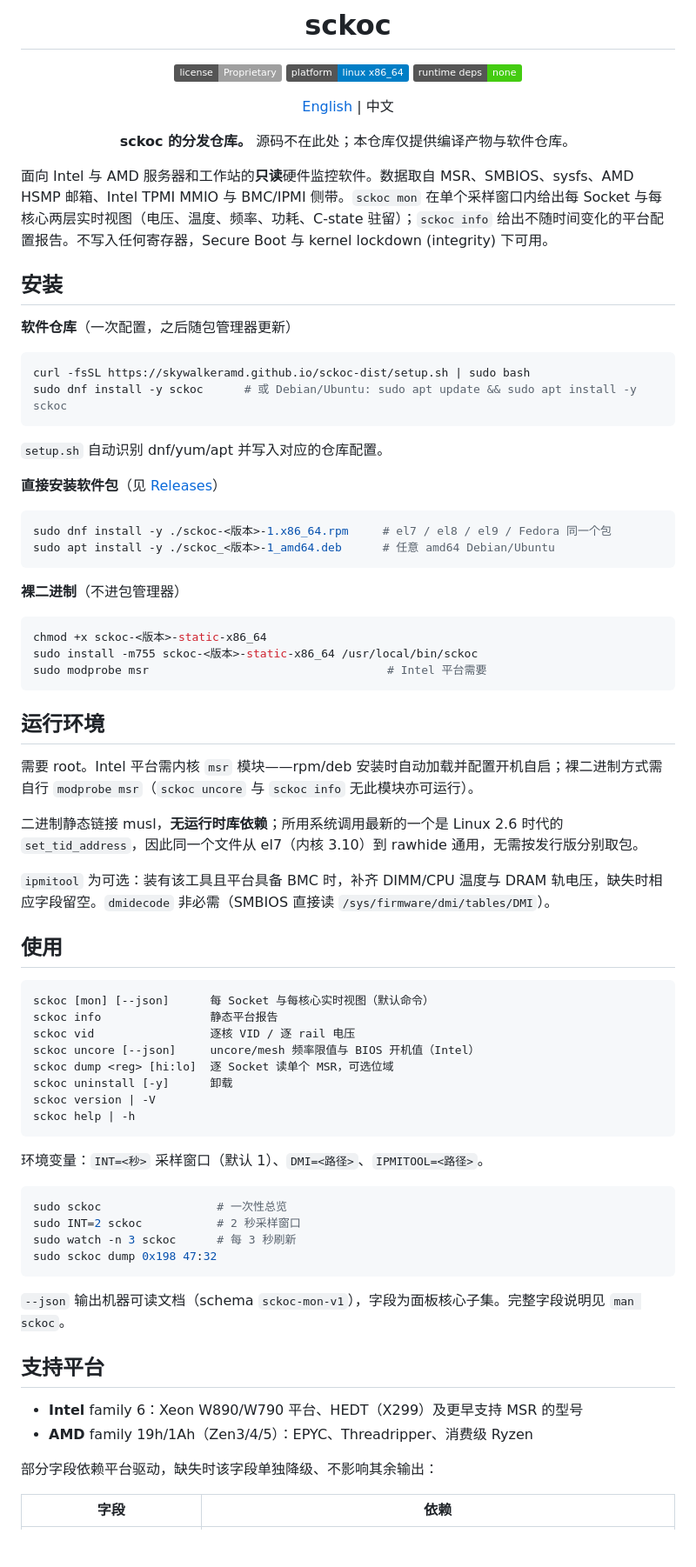
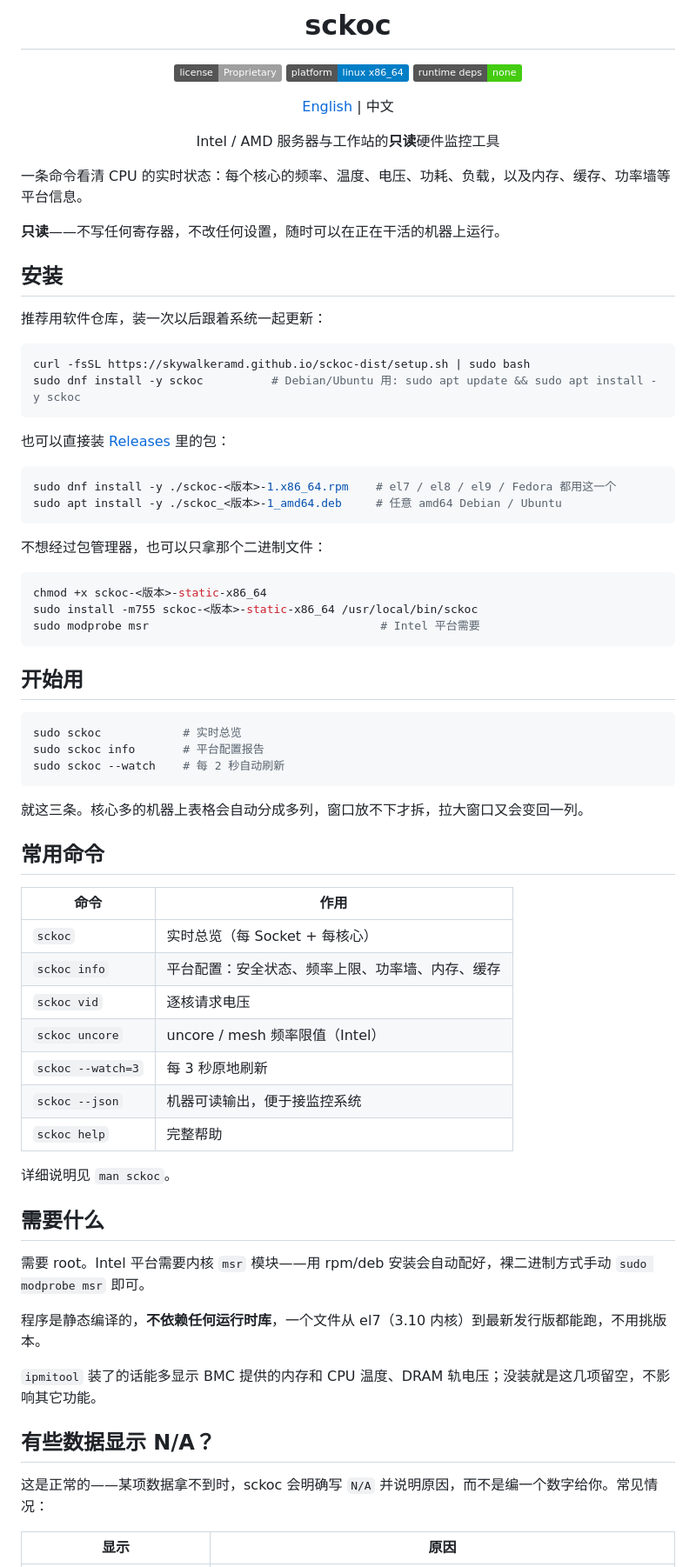
Before and after one commit to SkyWalkerAMD/sckoc-dist, a Markdown page: README.md, the part around one of its changes. Shown at 87% size. Drawn GitHub-style; badges without logos; blank space fills up the shorter version.

````diff
--- a/README.md
+++ b/README.md
@@ -8,76 +8,73 @@
 
 [English](README.en.md) | 中文
 
-**sckoc 的分发仓库。** 源码不在此处；本仓库仅提供编译产物与软件仓库。
+Intel / AMD 服务器与工作站的**只读**硬件监控工具
 
 </div>
 
-面向 Intel 与 AMD 服务器和工作站的**只读**硬件监控软件。数据取自 MSR、SMBIOS、sysfs、AMD HSMP 邮箱、Intel TPMI MMIO 与 BMC/IPMI 侧带。`sckoc mon` 在单个采样窗口内给出每 Socket 与每核心两层实时视图（电压、温度、频率、功耗、C-state 驻留）；`sckoc info` 给出不随时间变化的平台配置报告。不写入任何寄存器，Secure Boot 与 kernel lockdown (integrity) 下可用。
+一条命令看清 CPU 的实时状态：每个核心的频率、温度、电压、功耗、负载，以及内存、缓存、功率墙等平台信息。
+
+**只读**——不写任何寄存器，不改任何设置，随时可以在正在干活的机器上运行。
 
 ## 安装
 
-**软件仓库**（一次配置，之后随包管理器更新）
+推荐用软件仓库，装一次以后跟着系统一起更新：
 
 ```bash
 curl -fsSL https://skywalkeramd.github.io/sckoc-dist/setup.sh | sudo bash
-sudo dnf install -y sckoc      # 或 Debian/Ubuntu: sudo apt update && sudo apt install -y sckoc
+sudo dnf install -y sckoc          # Debian/Ubuntu 用: sudo apt update && sudo apt install -y sckoc
 ```
 
-`setup.sh` 自动识别 dnf/yum/apt 并写入对应的仓库配置。
-
-**直接安装软件包**（见 [Releases](https://github.com/SkyWalkerAMD/sckoc-dist/releases/latest)）
+也可以直接装 [Releases](https://github.com/SkyWalkerAMD/sckoc-dist/releases/latest) 里的包：
 
 ```bash
-sudo dnf install -y ./sckoc-<版本>-1.x86_64.rpm     # el7 / el8 / el9 / Fedora 同一个包
-sudo apt install -y ./sckoc_<版本>-1_amd64.deb      # 任意 amd64 Debian/Ubuntu
+sudo dnf install -y ./sckoc-<版本>-1.x86_64.rpm    # el7 / el8 / el9 / Fedora 都用这一个
+sudo apt install -y ./sckoc_<版本>-1_amd64.deb     # 任意 amd64 Debian / Ubuntu
 ```
 
-**裸二进制**（不进包管理器）
+不想经过包管理器，也可以只拿那个二进制文件：
 
 ```bash
 chmod +x sckoc-<版本>-static-x86_64
 sudo install -m755 sckoc-<版本>-static-x86_64 /usr/local/bin/sckoc
-sudo modprobe msr                                   # Intel 平台需要
+sudo modprobe msr                                  # Intel 平台需要
 ```
 
-## 运行环境
+## 开始用
 
-需要 root。Intel 平台需内核 `msr` 模块——rpm/deb 安装时自动加载并配置开机自启；裸二进制方式需自行 `modprobe msr`（`sckoc uncore` 与 `sckoc info` 无此模块亦可运行）。
-
-二进制静态链接 musl，**无运行时库依赖**；所用系统调用最新的一个是 Linux 2.6 时代的 `set_tid_address`，因此同一个文件从 el7（内核 3.10）到 rawhide 通用，无需按发行版分别取包。
-
-`ipmitool` 为可选：装有该工具且平台具备 BMC 时，补齐 DIMM/CPU 温度与 DRAM 轨电压，缺失时相应字段留空。`dmidecode` 非必需（SMBIOS 直接读 `/sys/firmware/dmi/tables/DMI`）。
-
-## 使用
-
-```
-sckoc [mon] [--json]      每 Socket 与每核心实时视图（默认命令）
-sckoc info                静态平台报告
-sckoc vid                 逐核 VID / 逐 rail 电压
-sckoc uncore [--json]     uncore/mesh 频率限值与 BIOS 开机值（Intel）
-sckoc dump <reg> [hi:lo]  逐 Socket 读单个 MSR，可选位域
-sckoc uninstall [-y]      卸载
-sckoc version | -V
-sckoc help | -h
+```bash
+sudo sckoc            # 实时总览
+sudo sckoc info       # 平台配置报告
+sudo sckoc --watch    # 每 2 秒自动刷新
 ```
 
-环境变量：`INT=<秒>` 采样窗口（默认 1）、`DMI=<路径>`、`IPMITOOL=<路径>`。
+就这三条。核心多的机器上表格会自动分成多列，窗口放不下才拆，拉大窗口又会变回一列。
 
-```bash
-sudo sckoc                 # 一次性总览
-sudo INT=2 sckoc           # 2 秒采样窗口
-sudo watch -n 3 sckoc      # 每 3 秒刷新
-sudo sckoc dump 0x198 47:32
-```
+## 常用命令
 
-`--json` 输出机器可读文档（schema `sckoc-mon-v1`），字段为面板核心子集。完整字段说明见 `man sckoc`。
+| 命令 | 作用 |
+|---|---|
+| `sckoc` | 实时总览（每 Socket + 每核心） |
+| `sckoc info` | 平台配置：安全状态、频率上限、功率墙、内存、缓存 |
+| `sckoc vid` | 逐核请求电压 |
+| `sckoc uncore` | uncore / mesh 频率限值（Intel） |
+| `sckoc --watch=3` | 每 3 秒原地刷新 |
+| `sckoc --json` | 机器可读输出，便于接监控系统 |
+| `sckoc help` | 完整帮助 |
 
-## 支持平台
+详细说明见 `man sckoc`。
 
-- **Intel** family 6：Xeon W890/W790 平台、HEDT（X299）及更早支持 MSR 的型号
-- **AMD** family 19h/1Ah（Zen3/4/5）：EPYC、Threadripper、消费级 Ryzen
+## 需要什么
 
-部分字段依赖平台驱动，缺失时该字段单独降级、不影响其余输出：
+需要 root。Intel 平台需要内核 `msr` 模块——用 rpm/deb 安装会自动配好，裸二进制方式手动 `sudo modprobe msr` 即可。
 
-| 字段 | 依赖 |
+程序是静态编译的，**不依赖任何运行时库**，一个文件从 el7（3.10 内核）到最新发行版都能跑，不用挑版本。
+
+`ipmitool` 装了的话能多显示 BMC 提供的内存和 CPU 温度、DRAM 轨电压；没装就是这几项留空，不影响其它功能。
+
+## 有些数据显示 N/A？
+
+这是正常的——某项数据拿不到时，sckoc 会明确写 `N/A` 并说明原因，而不是编一个数字给你。常见情况：
+
+| 显示 | 原因 |
 |---|---|
````
Also changed, not shown: other parts of README.md (+8 -11 lines), README.en.md (+60 -73 lines).
